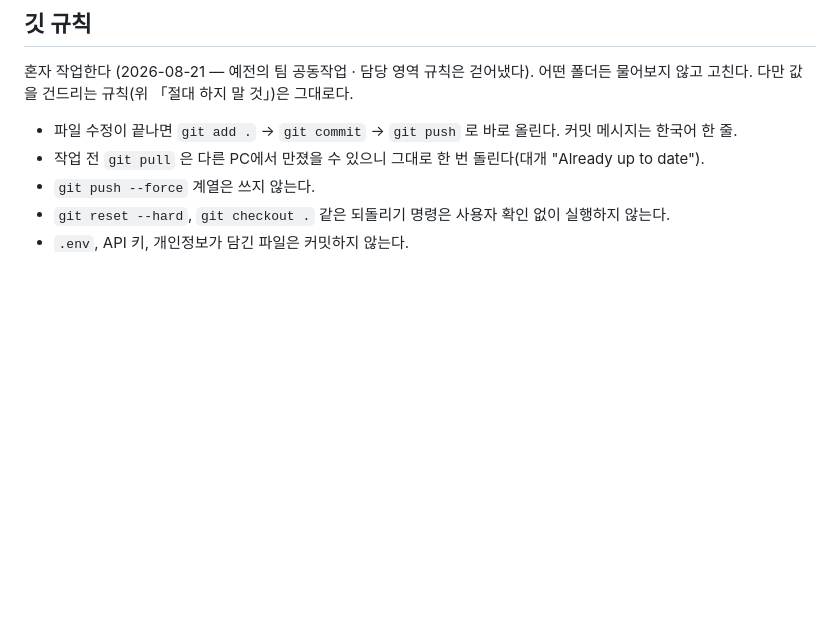
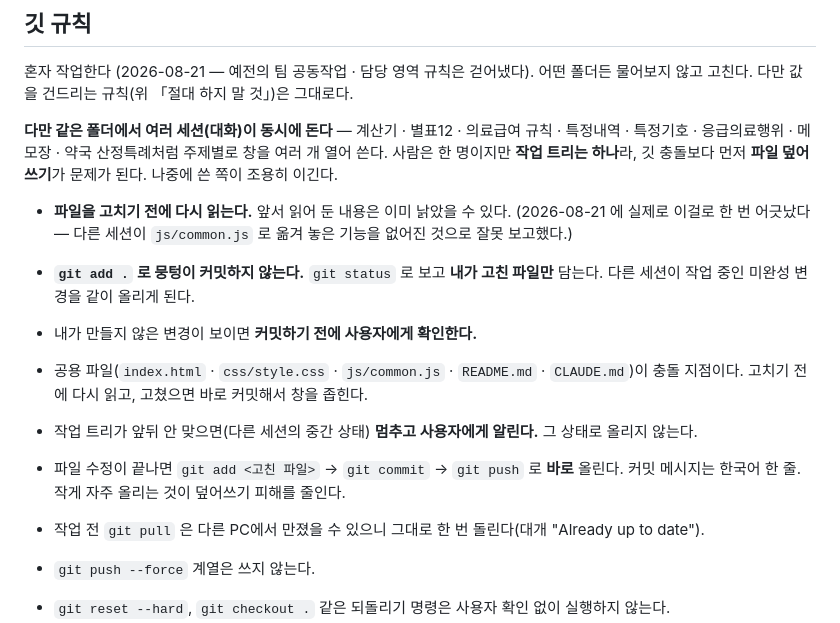
Before and after one commit to goemrj/SamGuide, a Markdown page: CLAUDE.md, the part around the change. Rendered like a GitHub page; blank space fills up the shorter version.

Commit message:
같은 폴더에서 여러 세션이 동시에 도는 상황을 깃 규칙에 반영
사람은 한 명이지만 주제별로 창을 여러 개 열어 쓴다. 작업 트리가 하나라
깃 충돌보다 파일 덮어쓰기가 먼저 문제가 된다 — 고치기 전에 다시 읽고,
git add . 대신 내가 고친 파일만 담고, 내가 만들지 않은 변경은 확인 후 올린다.

Co-Authored-By: Claude Opus 5 <noreply@anthropic.com>

```diff
--- a/CLAUDE.md
+++ b/CLAUDE.md
@@ -119,7 +119,23 @@ tools/                원본 PDF·엑셀 → data/ 변환 스크립트
 혼자 작업한다 (2026-08-21 — 예전의 팀 공동작업 · 담당 영역 규칙은 걷어냈다).
 어떤 폴더든 물어보지 않고 고친다. 다만 값을 건드리는 규칙(위 「절대 하지 말 것」)은 그대로다.
 
-- 파일 수정이 끝나면 `git add .` → `git commit` → `git push` 로 바로 올린다. 커밋 메시지는 한국어 한 줄.
+**다만 같은 폴더에서 여러 세션(대화)이 동시에 돈다** — 계산기 · 별표12 · 의료급여 규칙 ·
+특정내역 · 특정기호 · 응급의료행위 · 메모장 · 약국 산정특례처럼 주제별로 창을 여러 개 열어 쓴다.
+사람은 한 명이지만 **작업 트리는 하나**라, 깃 충돌보다 먼저 **파일 덮어쓰기**가 문제가 된다.
+나중에 쓴 쪽이 조용히 이긴다.
+
+- **파일을 고치기 전에 다시 읽는다.** 앞서 읽어 둔 내용은 이미 낡았을 수 있다.
+  (2026-08-21 에 실제로 이걸로 한 번 어긋났다 — 다른 세션이 `js/common.js` 로 옮겨 놓은 기능을
+  없어진 것으로 잘못 보고했다.)
+- **`git add .` 로 뭉텅이 커밋하지 않는다.** `git status` 로 보고 **내가 고친 파일만** 담는다.
+  다른 세션이 작업 중인 미완성 변경을 같이 올리게 된다.
+- 내가 만들지 않은 변경이 보이면 **커밋하기 전에 사용자에게 확인한다.**
+- 공용 파일(`index.html` · `css/style.css` · `js/common.js` · `README.md` · `CLAUDE.md`)이
+  충돌 지점이다. 고치기 전에 다시 읽고, 고쳤으면 바로 커밋해서 창을 좁힌다.
+- 작업 트리가 앞뒤 안 맞으면(다른 세션의 중간 상태) **멈추고 사용자에게 알린다.** 그 상태로 올리지 않는다.
+
+- 파일 수정이 끝나면 `git add <고친 파일>` → `git commit` → `git push` 로 **바로** 올린다.
+  커밋 메시지는 한국어 한 줄. 작게 자주 올리는 것이 덮어쓰기 피해를 줄인다.
 - 작업 전 `git pull` 은 다른 PC에서 만졌을 수 있으니 그대로 한 번 돌린다(대개 "Already up to date").
 - `git push --force` 계열은 쓰지 않는다.
 - `git reset --hard`, `git checkout .` 같은 되돌리기 명령은 사용자 확인 없이 실행하지 않는다.
```
